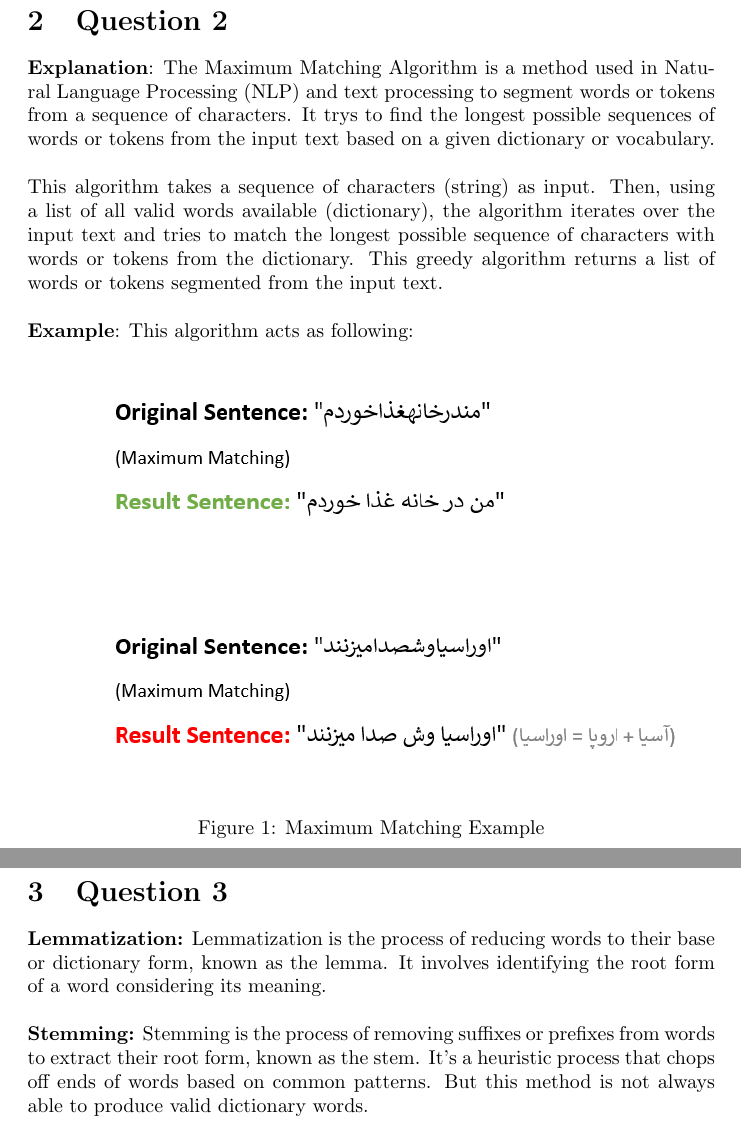
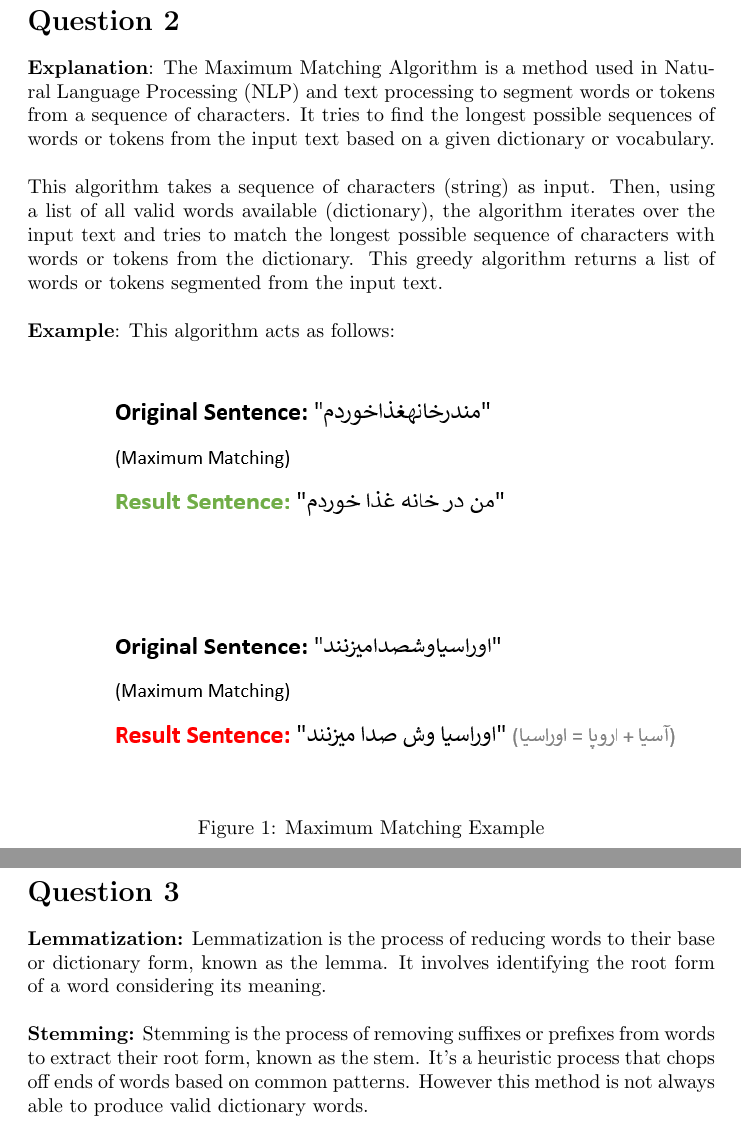
Before and after one commit to AlirezaSaei1/NLP-Assignments, a LaTeX problem sheet (Assignment 1/Answers/Answers.tex): two parts of pages 4 and 5 of 5, joined at a grey line, cut so that both start at the same text. Compiled offline with pdfLaTeX.

Commit message:
Changed some small mistakes of the text

```diff
--- a/Assignment 1/Answers/Answers.tex
+++ b/Assignment 1/Answers/Answers.tex
@@ -55,10 +55,10 @@ The 4 stages of natural languages are:
 \end{itemize}
 \pagebreak
 
-\section{Question 2}
-\textbf{Explanation}: The Maximum Matching Algorithm is a method used in Natural Language Processing (NLP) and text processing to segment words or tokens from a sequence of characters. It trys to find the longest possible sequences of words or tokens from the input text based on a given dictionary or vocabulary.\\\\
+\section*{Question 2}
+\textbf{Explanation}: The Maximum Matching Algorithm is a method used in Natural Language Processing (NLP) and text processing to segment words or tokens from a sequence of characters. It tries to find the longest possible sequences of words or tokens from the input text based on a given dictionary or vocabulary.\\\\
 This algorithm takes a sequence of characters (string) as input. Then, using a list of all valid words available (dictionary), the algorithm iterates over the input text and tries to match the longest possible sequence of characters with words or tokens from the dictionary. This greedy algorithm returns a list of words or tokens segmented from the input text.\\\\
-\textbf{Example}: This algorithm acts as following:
+\textbf{Example}: This algorithm acts as follows:
 
 \begin{figure}[h]
   \centering
@@ -76,9 +76,9 @@ This algorithm takes a sequence of characters (string) as input. Then, using a l
 
 \pagebreak
 
-\section{Question 3}
+\section*{Question 3}
 \textbf{Lemmatization:} Lemmatization is the process of reducing words to their base or dictionary form, known as the lemma. It involves identifying the root form of a word considering its meaning. \\\\
-\textbf{Stemming:} Stemming is the process of removing suffixes or prefixes from words to extract their root form, known as the stem. It's a heuristic process that chops off ends of words based on common patterns. But this method is not always able to produce valid dictionary words.
+\textbf{Stemming:} Stemming is the process of removing suffixes or prefixes from words to extract their root form, known as the stem. It's a heuristic process that chops off ends of words based on common patterns. However this method is not always able to produce valid dictionary words.
 
 \begin{figure}[h]
   \centering
```
Also changed, not shown: Assignment 1/Research/Research.tex (+3 -7 lines), Assignment 1/Answers/Answers.pdf, Assignment 1/Research/Research.pdf, Assignment 1/Answers/Answers.tex (2 more changed lines), 5 other files.
